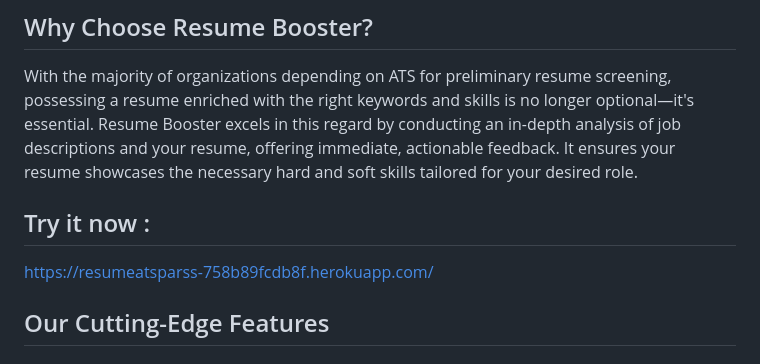
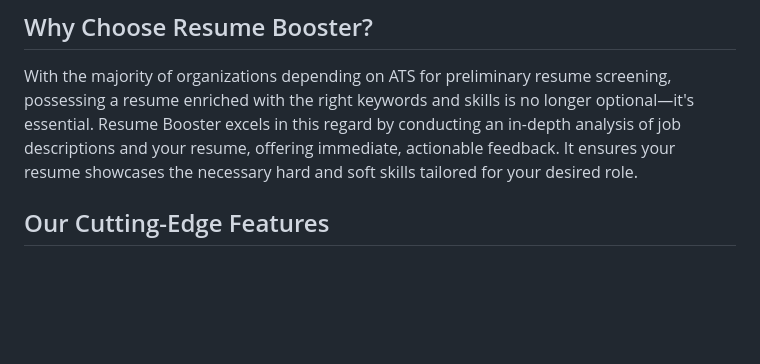
Before and after one commit to RawfurJim/Job_Scan, a Markdown page: Readme.md, the part around the change. Drawn GitHub-style; blank space fills up the shorter version.

```diff
--- a/Readme.md
+++ b/Readme.md
@@ -15,12 +15,6 @@ In an era where ATS scanners play a pivotal role in the job selection process, R
 
 ## Why Choose Resume Booster?
 With the majority of organizations depending on ATS for preliminary resume screening, possessing a resume enriched with the right keywords and skills is no longer optional—it's essential. Resume Booster excels in this regard by conducting an in-depth analysis of job descriptions and your resume, offering immediate, actionable feedback. It ensures your resume showcases the necessary hard and soft skills tailored for your desired role.
-
-
-## Try it now :
-
-
-https://resumeatsparss-758b89fcdb8f.herokuapp.com/
 
 
 
```
